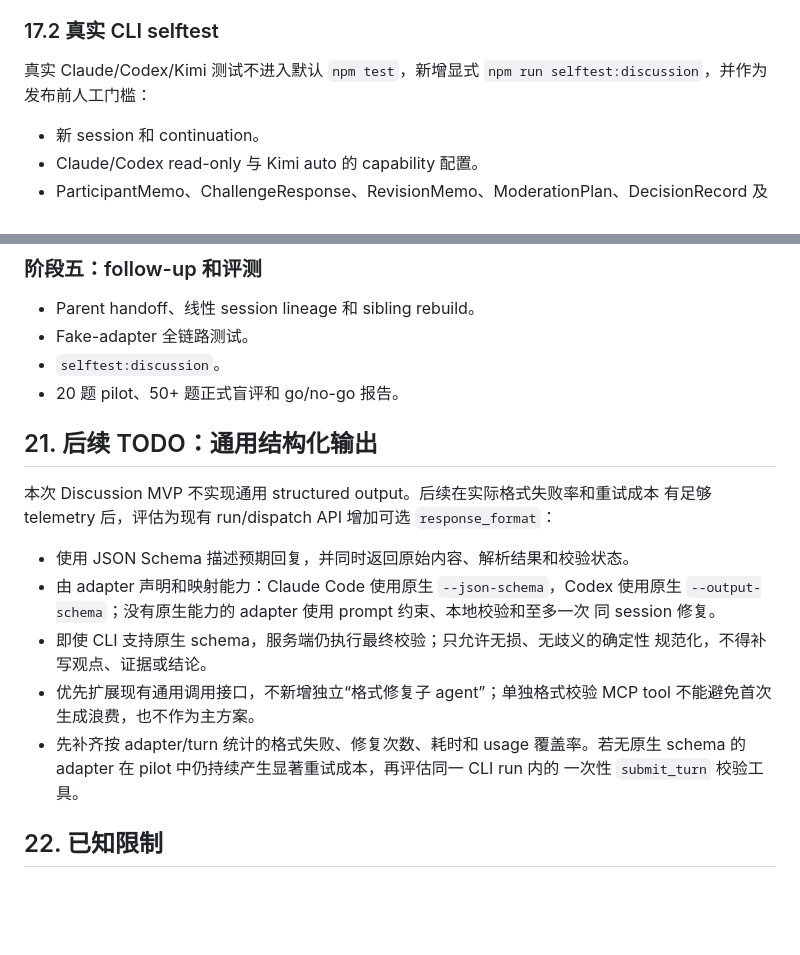
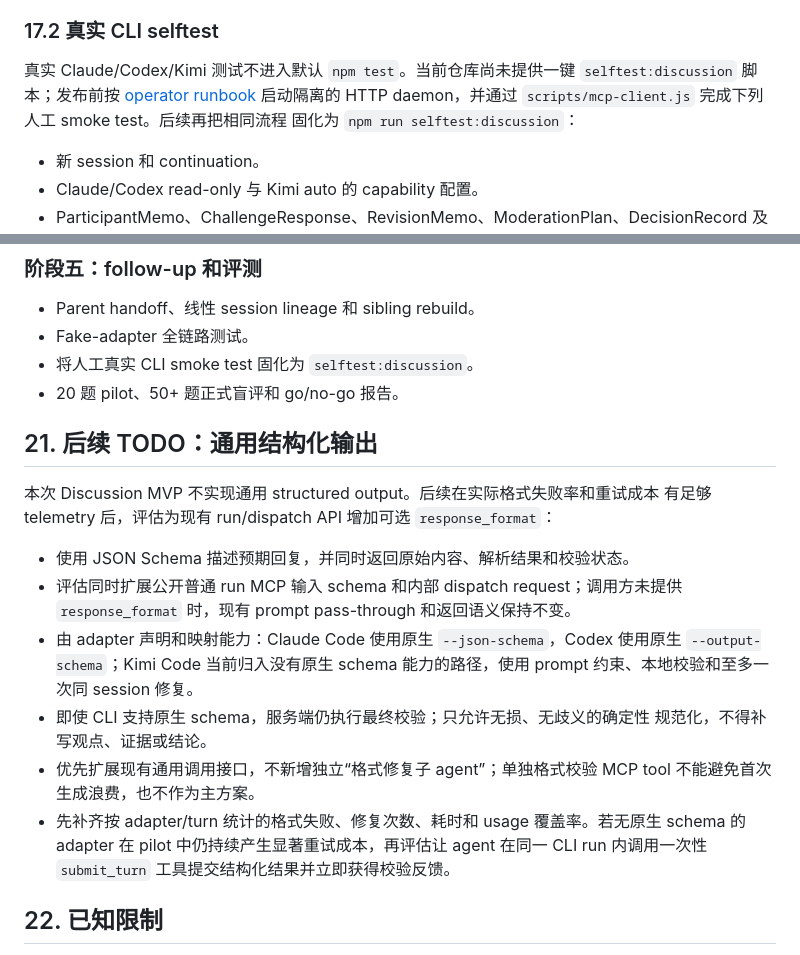
Before and after one commit to damaged-soda/agent-hub-mcp, a Markdown page: docs/discussion-design.md, 2 parts joined by grey strips. Drawn GitHub-style; blank space fills up the shorter version.

Commit message:
同步 Discussion 合并后文档

```diff
--- a/docs/discussion-design.md
+++ b/docs/discussion-design.md
@@ -1162,8 +1162,10 @@ MCP terminal response 把 `decision.md` 放入 `content`，把 DecisionRecord
 
 ### 17.2 真实 CLI selftest
 
-真实 Claude/Codex/Kimi 测试不进入默认 `npm test`，新增显式
-`npm run selftest:discussion`，并作为发布前人工门槛：
+真实 Claude/Codex/Kimi 测试不进入默认 `npm test`。当前仓库尚未提供一键
+`selftest:discussion` 脚本；发布前按 [operator runbook](operator-runbook.md) 启动隔离的
+HTTP daemon，并通过 `scripts/mcp-client.js` 完成下列人工 smoke test。后续再把相同流程
+固化为 `npm run selftest:discussion`：
 
 - 新 session 和 continuation。
 - Claude/Codex read-only 与 Kimi auto 的 capability 配置。
@@ -1258,7 +1260,7 @@ unknown，不能当作零。usage 覆盖不足时只能报告成本区间，不
 
 - Parent handoff、线性 session lineage 和 sibling rebuild。
 - Fake-adapter 全链路测试。
-- `selftest:discussion`。
+- 将人工真实 CLI smoke test 固化为 `selftest:discussion`。
 - 20 题 pilot、50+ 题正式盲评和 go/no-go 报告。
 
 ## 21. 后续 TODO：通用结构化输出
@@ -1267,16 +1269,18 @@ unknown，不能当作零。usage 覆盖不足时只能报告成本区间，不
 有足够 telemetry 后，评估为现有 run/dispatch API 增加可选 `response_format`：
 
 - 使用 JSON Schema 描述预期回复，并同时返回原始内容、解析结果和校验状态。
+- 评估同时扩展公开普通 run MCP 输入 schema 和内部 dispatch request；调用方未提供
+  `response_format` 时，现有 prompt pass-through 和返回语义保持不变。
 - 由 adapter 声明和映射能力：Claude Code 使用原生 `--json-schema`，Codex 使用原生
-  `--output-schema`；没有原生能力的 adapter 使用 prompt 约束、本地校验和至多一次
-  同 session 修复。
+  `--output-schema`；Kimi Code 当前归入没有原生 schema 能力的路径，使用 prompt
+  约束、本地校验和至多一次同 session 修复。
 - 即使 CLI 支持原生 schema，服务端仍执行最终校验；只允许无损、无歧义的确定性
   规范化，不得补写观点、证据或结论。
 - 优先扩展现有通用调用接口，不新增独立“格式修复子 agent”；单独格式校验 MCP tool
   不能避免首次生成浪费，也不作为主方案。
 - 先补齐按 adapter/turn 统计的格式失败、修复次数、耗时和 usage 覆盖率。若无原生
-  schema 的 adapter 在 pilot 中仍持续产生显著重试成本，再评估同一 CLI run 内的
-  一次性 `submit_turn` 校验工具。
+  schema 的 adapter 在 pilot 中仍持续产生显著重试成本，再评估让 agent 在同一 CLI
+  run 内调用一次性 `submit_turn` 工具提交结构化结果并立即获得校验反馈。
 
 ## 22. 已知限制
 
```
Also changed, not shown: docs/integration-guide.md (+6 -2 lines).
